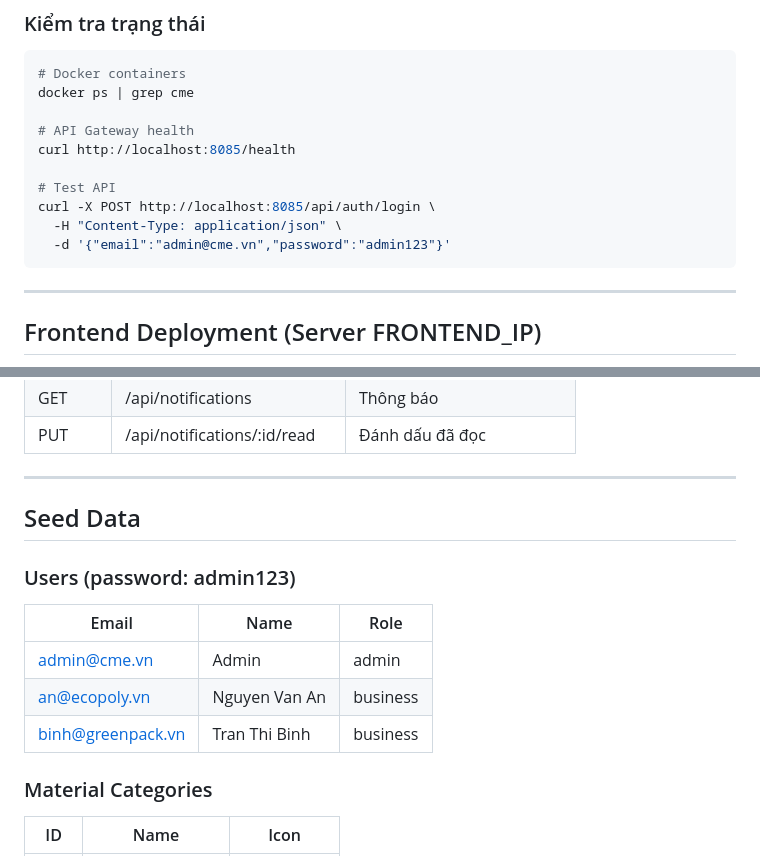
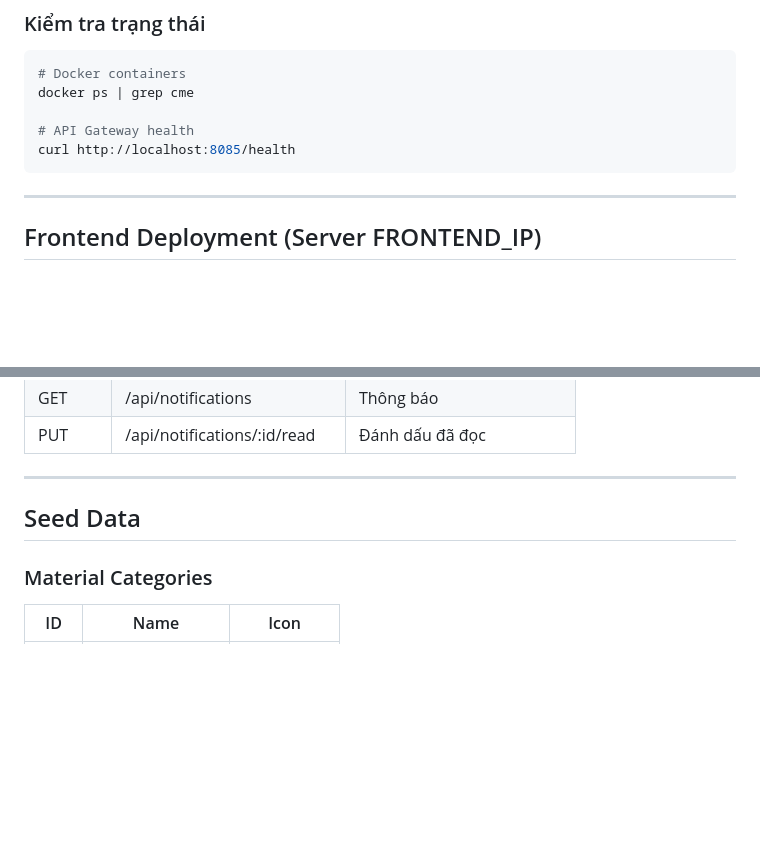
Before and after one commit to NguyetNgaLe/Circular-Materials-Exchange, a Markdown page: DEPLOYMENT.md, 2 parts joined by grey strips. Drawn GitHub-style; blank space fills up the shorter version.

Commit message:
chore: remove sensitive data - ARCHITECTURE.md and user credentials

````diff
--- a/DEPLOYMENT.md
+++ b/DEPLOYMENT.md
@@ -181,11 +181,6 @@ docker ps | grep cme
 
 # API Gateway health
 curl http://localhost:8085/health
-
-# Test API
-curl -X POST http://localhost:8085/api/auth/login \
-  -H "Content-Type: application/json" \
-  -d '{"email":"admin@cme.vn","password":"admin123"}'
 ```
 
 ---
@@ -366,13 +361,6 @@ Flag `-s` rất quan trọng vì React Router dùng client-side routing. Không
 
 ## Seed Data
 
-### Users (password: admin123)
-| Email | Name | Role |
-|-------|------|------|
-| admin@cme.vn | Admin | admin |
-| an@ecopoly.vn | Nguyen Van An | business |
-| binh@greenpack.vn | Tran Thi Binh | business |
-
 ### Material Categories
 | ID | Name | Icon |
 |----|------|------|
````
Also changed, not shown: ARCHITECTURE.md (deleted, +0 -270 lines).
